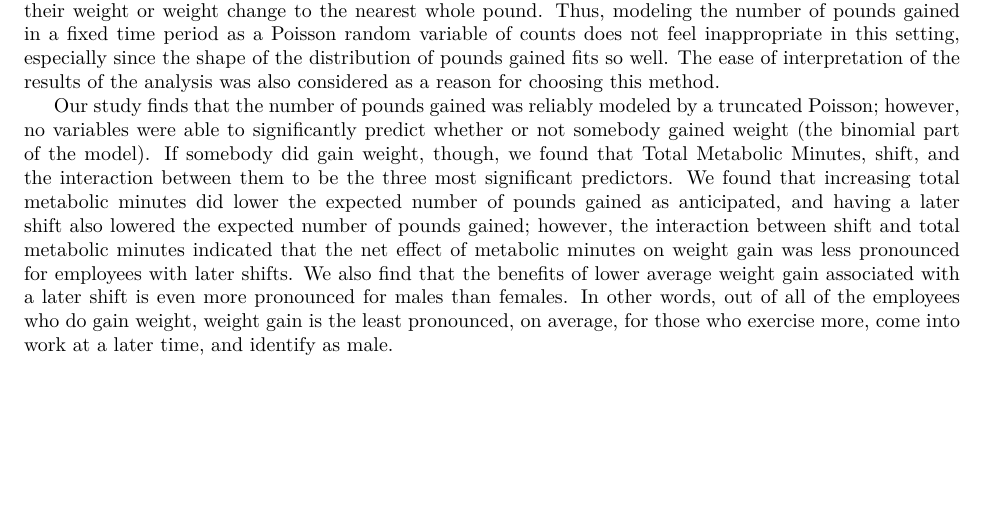
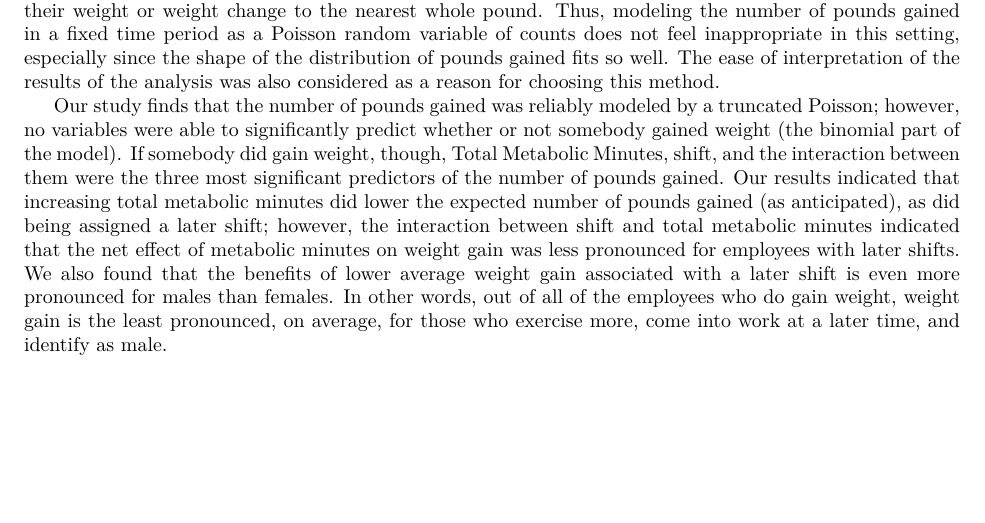
Before and after one commit to BJKill/S690Practicum1, an R Markdown document (P1_Tech_Rep_Final.Rmd): part of page 2 of 27, cut so that both start at the same text. The pictures show the output file P1_Tech_Rep_Final.pdf that the author committed with the source.

Commit message:
Updated phrasing in intro

```diff
--- a/P1_Tech_Rep_Final.Rmd
+++ b/P1_Tech_Rep_Final.Rmd
@@ -63,7 +63,7 @@ Our task was to determine how time spent exercising (measured in Total Metabolic
 
 Ultimately, we settled on a zero-inflated Poisson model, which uses a logit-link to the binomial for determining if an employee crosses the threshold of gaining weight, and then a log-link to the Poisson for determining the number of pounds gained once the threshold is crossed. Although weight gain is an inherently continuous random variable, we are using two discrete distributions (binomial, Poisson) to model it. This is because whether or not one gained weight is a binomial process, and the vast majority of respondents round their weight or weight change to the nearest whole pound. Thus, modeling the number of pounds gained in a fixed time period as a Poisson random variable of counts does not feel inappropriate in this setting, especially since the shape of the distribution of pounds gained fits so well.  The ease of interpretation of the results of the analysis was also considered as a reason for choosing this method.
 
-Our study finds that the number of pounds gained was reliably modeled by a truncated Poisson; however, no variables were able to significantly predict whether or not somebody gained weight (the binomial part of the model). If somebody did gain weight, though, we found that Total Metabolic Minutes, shift, and the interaction between them to be the three most significant predictors. We found that increasing total metabolic minutes did lower the expected number of pounds gained as anticipated, and having a later shift also lowered the expected number of pounds gained; however, the interaction between shift and total metabolic minutes indicated that the net effect of metabolic minutes on weight gain was less pronounced for employees with later shifts.  We also find that the benefits of lower average weight gain associated with a later shift is even more pronounced for males than females. In other words, out of all of the employees who do gain weight, weight gain is the least pronounced, on average, for those who exercise more, come into work at a later time, and identify as male.
+Our study finds that the number of pounds gained was reliably modeled by a truncated Poisson; however, no variables were able to significantly predict whether or not somebody gained weight (the binomial part of the model). If somebody did gain weight, though, Total Metabolic Minutes, shift, and the interaction between them were the three most significant predictors of the number of pounds gained. Our results indicated that increasing total metabolic minutes did lower the expected number of pounds gained (as anticipated), as did being assigned a later shift; however, the interaction between shift and total metabolic minutes indicated that the net effect of metabolic minutes on weight gain was less pronounced for employees with later shifts.  We also found that the benefits of lower average weight gain associated with a later shift is even more pronounced for males than females. In other words, out of all of the employees who do gain weight, weight gain is the least pronounced, on average, for those who exercise more, come into work at a later time, and identify as male.
 
 \newpage
 # Causal Inference for Model Selection
```
Also changed, not shown: P1_Tech_Rep_Final.pdf.
